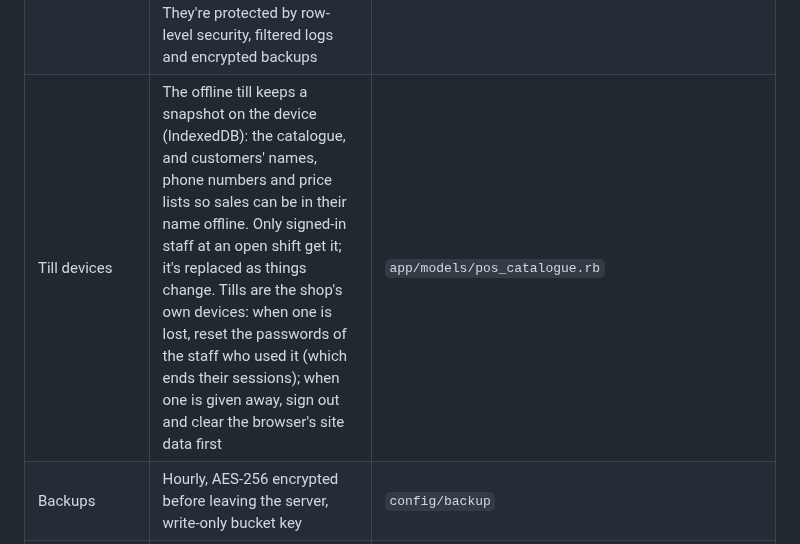
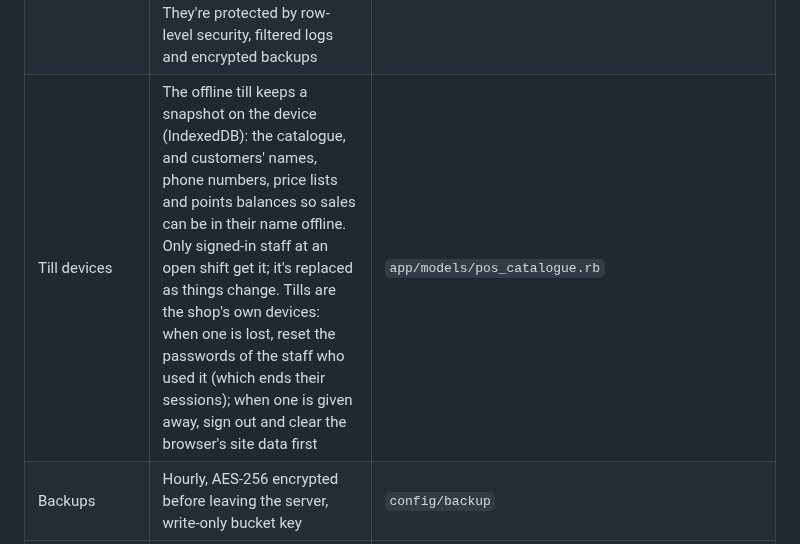
Before and after one commit to devcamke/HardPoint, a Markdown page: docs/SECURITY.md, the part around the change. Drawn GitHub-style.

```diff
--- a/docs/SECURITY.md
+++ b/docs/SECURITY.md
@@ -28,7 +28,7 @@ test. Report vulnerabilities to security@hardpoint.app.
 | Secrets | M-Pesa API keys, eTIMS keys and two-factor secrets encrypted with Active Record Encryption; everything else in Rails credentials; `config/master.key` never committed | |
 | Logs | Passwords, PINs, two-factor and recovery codes, phone numbers, KRA PINs, M-Pesa payers' names and numbers, tokens and signatures are filtered from logs | `config/initializers/filter_parameter_logging.rb` |
 | Personal data | Owners can export all their shop's data and close the shop (deleted after 30 days); support access is visible to the shop. Customer phone numbers and KRA PINs are not encrypted column by column: phone numbers are searched and matched to M-Pesa payers, and KRA PINs print on every tax invoice. They're protected by row-level security, filtered logs and encrypted backups | `docs/RUNBOOK.md` |
-| Till devices | The offline till keeps a snapshot on the device (IndexedDB): the catalogue, and customers' names, phone numbers and price lists so sales can be in their name offline. Only signed-in staff at an open shift get it; it's replaced as things change. Tills are the shop's own devices: when one is lost, reset the passwords of the staff who used it (which ends their sessions); when one is given away, sign out and clear the browser's site data first | `app/models/pos_catalogue.rb` |
+| Till devices | The offline till keeps a snapshot on the device (IndexedDB): the catalogue, and customers' names, phone numbers, price lists and points balances so sales can be in their name offline. Only signed-in staff at an open shift get it; it's replaced as things change. Tills are the shop's own devices: when one is lost, reset the passwords of the staff who used it (which ends their sessions); when one is given away, sign out and clear the browser's site data first | `app/models/pos_catalogue.rb` |
 | Backups | Hourly, AES-256 encrypted before leaving the server, write-only bucket key | `config/backup` |
 | Dependencies | Dependabot weekly (gems, GitHub Actions, the Docker base image); Brakeman, bundler-audit and importmap audit on every push and weekly | `.github` |
 
```
Also changed, not shown: README.md (+11 -0 lines), docs/PLAN.md (+9 -2 lines), docs/screenshots/301-offline-points.png (added), 10 other files.
